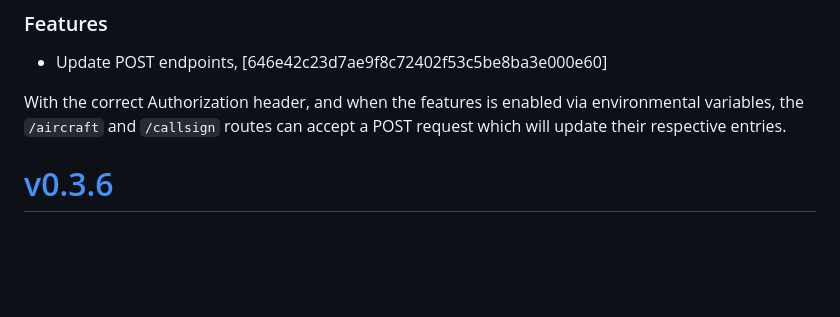
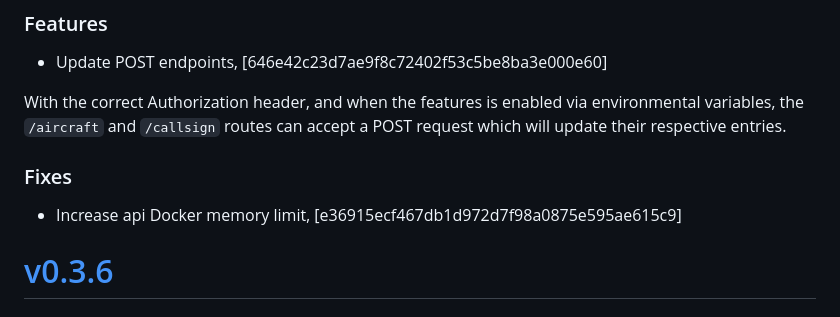
Before and after one commit to mrjackwills/adsbdb, a Markdown page: CHANGELOG.md, the part around the change. Drawn GitHub-style; blank space fills up the shorter version.

Commit message:
docs: changelog

```diff
--- a/CHANGELOG.md
+++ b/CHANGELOG.md
@@ -10,6 +10,9 @@
 
 With the correct Authorization header, and when the features is enabled via environmental variables, the `/aircraft` and `/callsign` routes can accept
 a POST request which will update their respective entries.
+
+### Fixes
++ Increase api Docker memory limit, [e36915ecf467db1d972d7f98a0875e595ae615c9]
 
 # <a href='https://github.com/mrjackwills/adsbdb/releases/tag/v0.3.6'>v0.3.6</a>
 ### 2024-12-03
```
